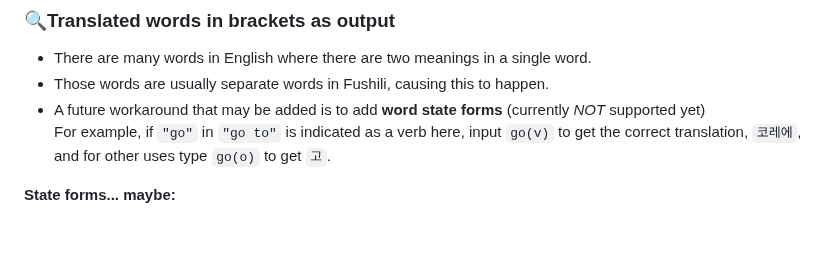
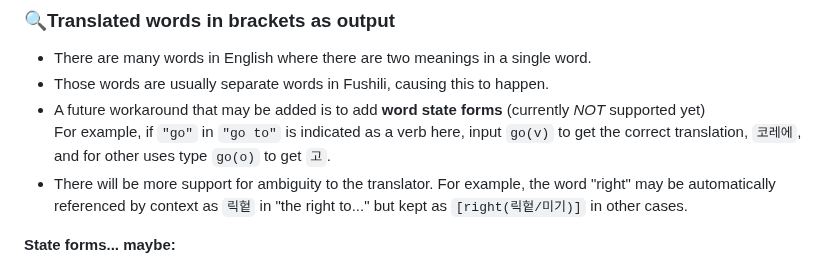
Before and after one commit to ryaeung/fushili, a Markdown page: README.md, the part around the change. GitHub-like rendering; blank space fills up the shorter version.

```diff
--- a/README.md
+++ b/README.md
@@ -43,6 +43,7 @@
 - Those words are usually separate words in Fushili, causing this to happen.<br>
 - A future workaround that may be added is to add **word state forms** (currently <em> NOT </em> supported yet)<br>
 For example, if `"go"` in `"go to"` is indicated as a verb here, input `go(v)` to get the correct translation, `코레에`, and for other uses type `go(o)` to get `고`.
+- There will be more support for ambiguity to the translator. For example, the word "right" may be automatically referenced by context as `릭헡` in "the right to..." but kept as `[right(릭헡/미기)]` in other cases.
 
 **State forms... maybe:** <br>
   >   `(n)`: indicates the noun meaning of a word.<br>
```
